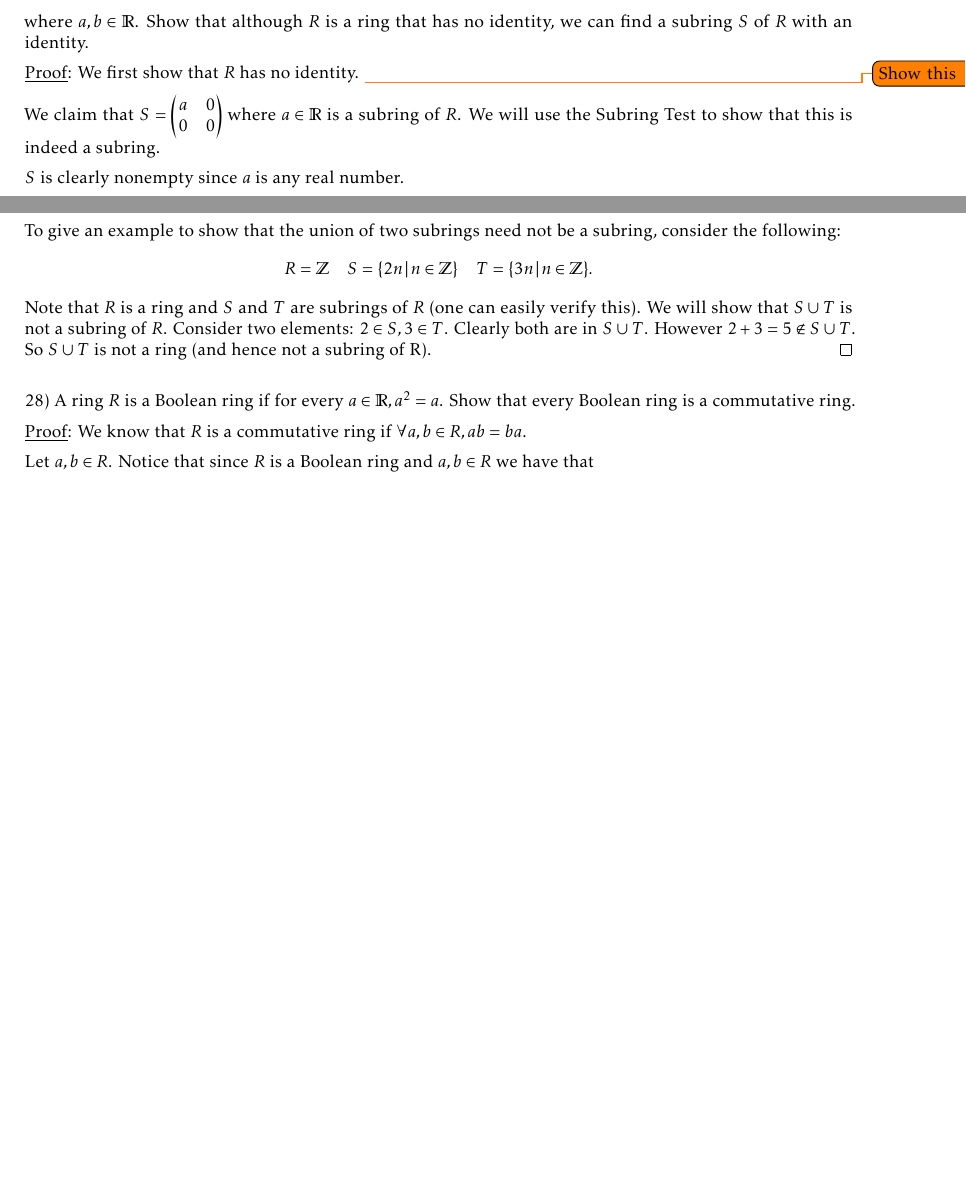
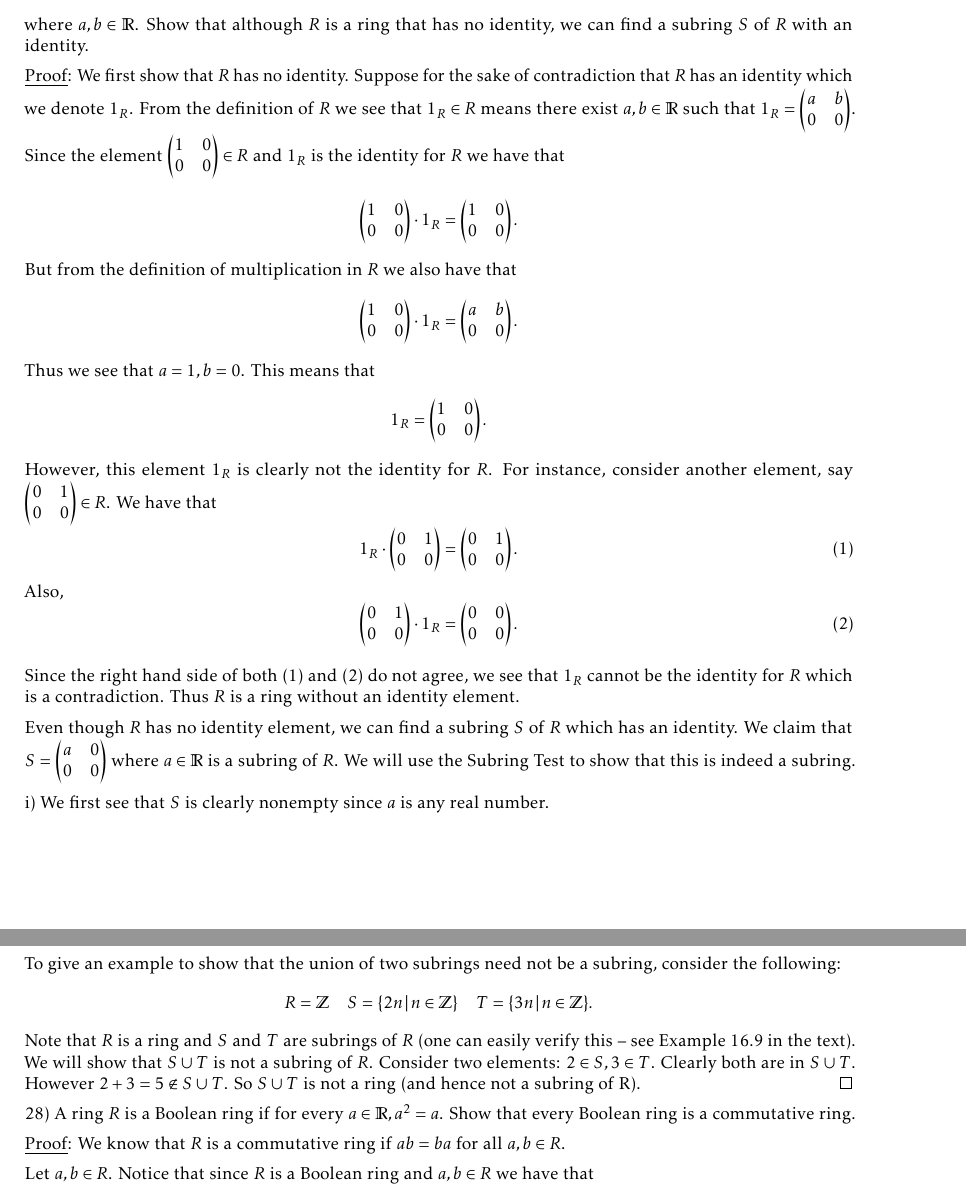
Before and after one commit to JoeLoser/Abstract-Algebra, a LaTeX problem sheet (Homeworks/hw8/hw8.tex): two parts of pages 1 and 2 of 3 before the commit and two parts of pages 1 and 3 of 4 after it, joined at a grey line, cut so that both start at the same text, the shorter picture padded with empty space. Compiled offline with pdfLaTeX.

Commit message:
Finished with homework 8.

```diff
--- a/Homeworks/hw8/hw8.tex
+++ b/Homeworks/hw8/hw8.tex
@@ -31,13 +31,75 @@ $$ \begin{pmatrix}
 \end{pmatrix},$$
 where $a, b \in \mathbb{R}$. Show that although $R$ is a ring that has no identity, we can find a subring $S$ of $R$ with an identity.
 
-\underline{Proof}: We first show that $R$ has no identity. \todo{Show this}
+\underline{Proof}: We first show that $R$ has no identity. Suppose for the sake of contradiction that $R$ has an identity which we denote $1_R$. From the definition of $R$ we see that $1_R \in R$ means there exist $a, b \in \mathbb{R}$ such that $1_R = \begin{pmatrix}
+	a & b \\
+	0 & 0
+\end{pmatrix}$. Since the element
+$\begin{pmatrix}
+	1 & 0 \\
+	0 & 0
+\end{pmatrix} \in R$ and $1_R$ is the identity for $R$ we have that
+$$
+	\begin{pmatrix}
+	1 & 0 \\
+	0 & 0
+	\end{pmatrix} \cdot 1_R =
+	\begin{pmatrix}
+	1 & 0 \\
+	0 & 0
+	\end{pmatrix}.
+$$
+But from the definition of multiplication in $R$ we also have that
+$$
+	\begin{pmatrix}
+	1 & 0 \\
+	0 & 0
+	\end{pmatrix} \cdot 1_R =
+	\begin{pmatrix}
+	a & b \\
+	0 & 0
+	\end{pmatrix}.
+$$
+Thus we see that $a = 1, b = 0$. This means that $$1_R =
+\begin{pmatrix}
+1 & 0 \\
+0 & 0
+\end{pmatrix}.$$ However, this element $1_R$ is clearly not the identity for $R$. For instance, consider another element, say $
+\begin{pmatrix}
+	0 & 1 \\
+	0 & 0
+\end{pmatrix} \in R$. We have that
+\begin{equation}
+	1_R \cdot
+	\begin{pmatrix}
+		0 & 1 \\
+		0 & 0
+	\end{pmatrix} =
+	\begin{pmatrix}
+		0 & 1\\
+		0 & 0
+	\end{pmatrix}.
+\end{equation}
+Also,
+\begin{equation}
+	\begin{pmatrix}
+	0 & 1 \\
+	0 & 0
+	\end{pmatrix}
+	\cdot 1_R =
+	\begin{pmatrix}
+	0 & 0\\
+	0 & 0
+	\end{pmatrix}.
+\end{equation}
 
-We claim that $S =
+Since the right hand side of both $(1)$ and $(2)$ do not agree, we see that $1_R$ cannot be the identity for $R$ which is a contradiction. Thus $R$ is a ring without an identity element.
+
+Even though $R$ has no identity element, we can find a subring $S$ of $R$ which has an identity. We claim that $S =
 \begin{pmatrix}
 	a & 0 \\
 	0 & 0
 \end{pmatrix}$ where $a \in \mathbb{R}$ is a subring of $R$. We will use the Subring Test to show that this is indeed a subring.
 
-$S$ is clearly nonempty since $a$ is any real number.
+i) We first see that $S$ is clearly nonempty since $a$ is any real number.
 
@@ -105,11 +167,11 @@ Thus $S$ is a subring by the Subring Test.
 
 To give an example to show that the union of two subrings need not be a subring, consider the following:
 $$R = \mathbb{Z} \quad S = \{2n \, \vert \, n \in \mathbb{Z} \} \quad T = \{3n \, \vert \, n \in \mathbb{Z} \}.$$
-Note that $R$ is a ring and $S$ and $T$ are subrings of $R$ (one can easily verify this). We will show that $S \cup T$ is not a subring of $R$. Consider two elements: $2 \in S, 3 \in T$. Clearly both are in $S \cup T$. However $2 + 3 = 5 \not \in S \cup T$. So $S \cup T$ is not a ring (and hence not a subring of R). \qed \\
+Note that $R$ is a ring and $S$ and $T$ are subrings of $R$ (one can easily verify this -- see Example 16.9 in the text). We will show that $S \cup T$ is not a subring of $R$. Consider two elements: $2 \in S, 3 \in T$. Clearly both are in $S \cup T$. However $2 + 3 = 5 \not \in S \cup T$. So $S \cup T$ is not a ring (and hence not a subring of R). \qed
 
 28) A ring $R$ is a Boolean ring if for every $a \in \mathbb{R}, a^2 = a$. Show that every Boolean ring is a commutative ring.
 
-\underline{Proof}: We know that $R$ is a commutative ring if $\forall a, b \in R, ab = ba$.
+\underline{Proof}: We know that $R$ is a commutative ring if $ab = ba$ for all $a, b \in R$.
 
 Let $a, b \in R$. Notice that since $R$ is a Boolean ring and $a, b \in R$ we have that
 \begin{align*}
```
Also changed, not shown: Homeworks/hw8/hw8.pdf, Homeworks/hw8/hw8.tex (8 more changed lines).
